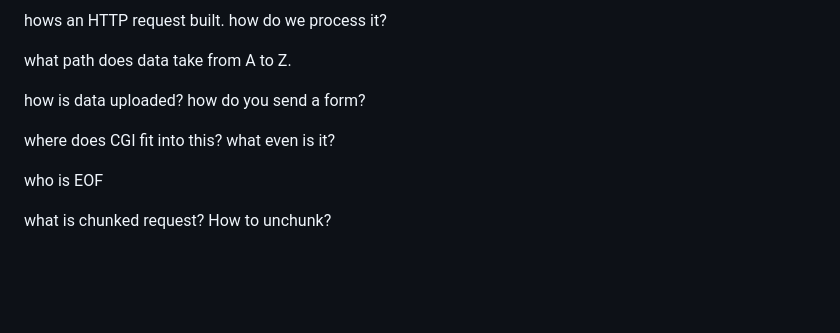
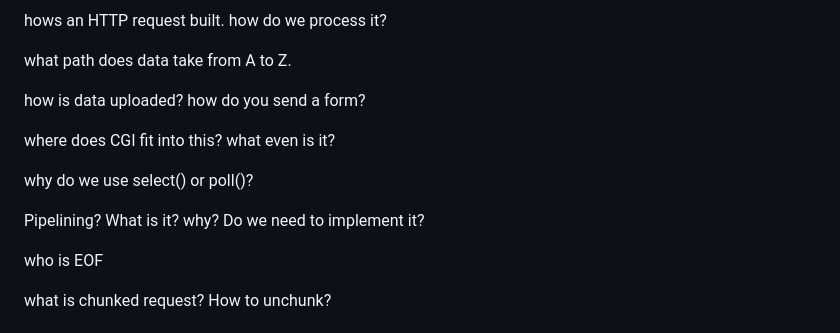
Before and after one commit to Moustachestache/webserv, a Markdown page: README.md, the part around the change. GitHub-like rendering; blank space fills up the shorter version.

Commit message:
Update README.md
peepee

```diff
--- a/README.md
+++ b/README.md
@@ -25,6 +25,10 @@ what path does data take from A to Z.
 how is data uploaded? how do you send a form?
 
 where does CGI fit into this? what even is it?
+
+why do we use select() or poll()?
+
+Pipelining? What is it? why? Do we need to implement it?
 
 who is EOF
 
```
